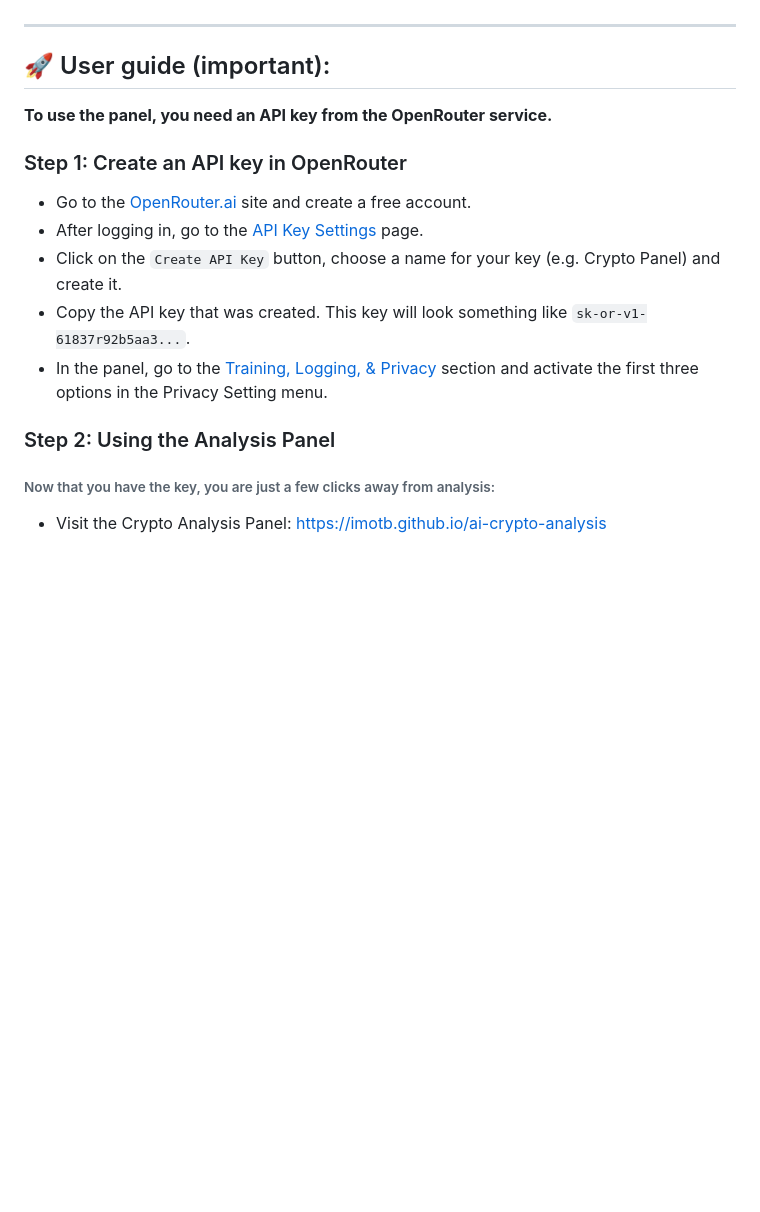
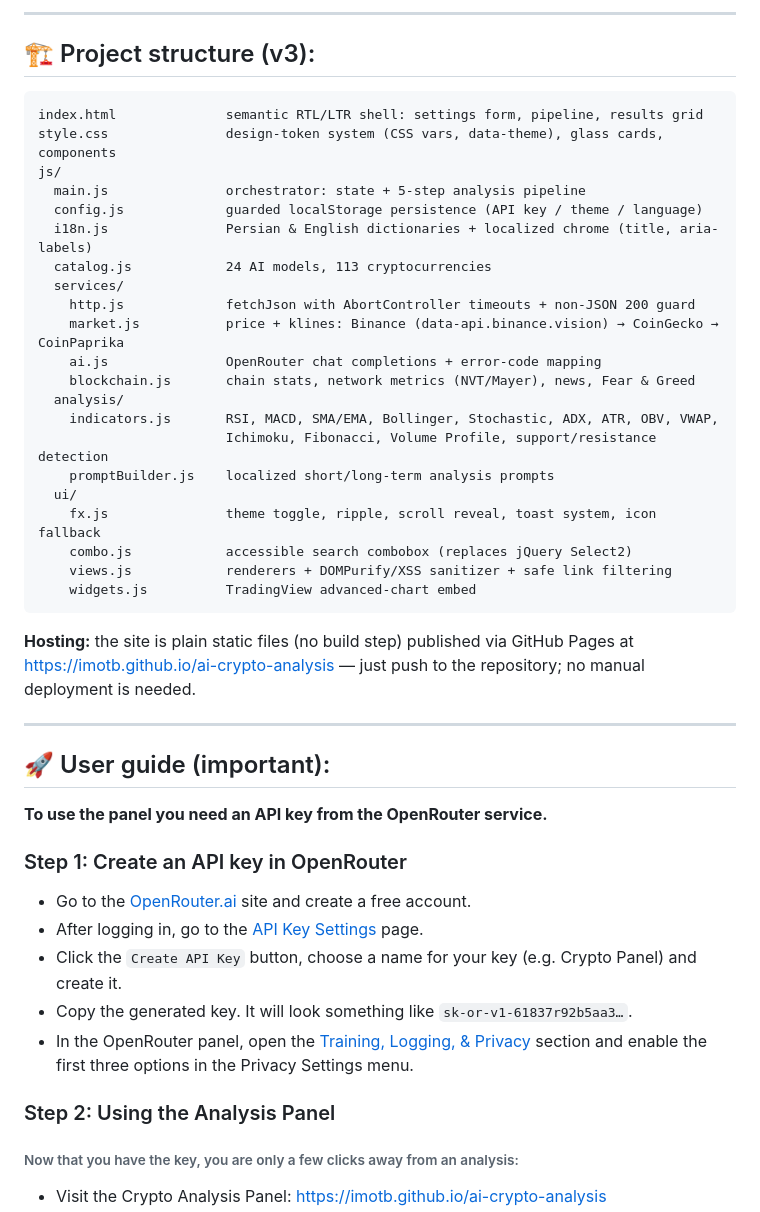
Before and after one commit to imotb/ai-crypto-analysis, a Markdown page: README.md, the part around one of its changes. Drawn GitHub-style; blank space fills up the shorter version.

````diff
--- a/README.md
+++ b/README.md
@@ -58,15 +78,43 @@ This panel is completely free and available via GitHub Pages and does not requir
+---
+## 🏗 Project structure (v3):
+```
+index.html              semantic RTL/LTR shell: settings form, pipeline, results grid
+style.css               design-token system (CSS vars, data-theme), glass cards, components
+js/
+  main.js               orchestrator: state + 5-step analysis pipeline
+  config.js             guarded localStorage persistence (API key / theme / language)
+  i18n.js               Persian & English dictionaries + localized chrome (title, aria-labels)
+  catalog.js            24 AI models, 113 cryptocurrencies
+  services/
+    http.js             fetchJson with AbortController timeouts + non-JSON 200 guard
+    market.js           price + klines: Binance (data-api.binance.vision) → CoinGecko → CoinPaprika
+    ai.js               OpenRouter chat completions + error-code mapping
+    blockchain.js       chain stats, network metrics (NVT/Mayer), news, Fear & Greed
+  analysis/
+    indicators.js       RSI, MACD, SMA/EMA, Bollinger, Stochastic, ADX, ATR, OBV, VWAP,
+                        Ichimoku, Fibonacci, Volume Profile, support/resistance detection
+    promptBuilder.js    localized short/long-term analysis prompts
+  ui/
+    fx.js               theme toggle, ripple, scroll reveal, toast system, icon fallback
+    combo.js            accessible search combobox (replaces jQuery Select2)
+    views.js            renderers + DOMPurify/XSS sanitizer + safe link filtering
+    widgets.js          TradingView advanced-chart embed
+```
+
+**Hosting:** the site is plain static files (no build step) published via GitHub Pages at
+https://imotb.github.io/ai-crypto-analysis — just push to the repository; no manual deployment is needed.
 
 ---
 ## 🚀 User guide (important):
-****To use the panel, you need an API key from the OpenRouter service.****
+**To use the panel you need an API key from the OpenRouter service.**
 
 ### Step 1: Create an API key in OpenRouter
 - Go to the [OpenRouter.ai](https://openrouter.ai) site and create a free account.
 - After logging in, go to the [API Key Settings](https://openrouter.ai/settings/keys) page.
-- Click on the `Create API Key` button, choose a name for your key (e.g. Crypto Panel) and create it.
-- Copy the API key that was created. This key will look something like `sk-or-v1-61837r92b5aa3...`.
-- In the panel, go to the [Training, Logging, & Privacy](https://openrouter.ai/settings/privacy) section and activate the first three options in the Privacy Setting menu.
+- Click the `Create API Key` button, choose a name for your key (e.g. Crypto Panel) and create it.
+- Copy the generated key. It will look something like `sk-or-v1-61837r92b5aa3…`.
+- In the OpenRouter panel, open the [Training, Logging, & Privacy](https://openrouter.ai/settings/privacy) section and enable the first three options in the Privacy Settings menu.
 
 ### Step 2: Using the Analysis Panel
-###### Now that you have the key, you are just a few clicks away from analysis:
+###### Now that you have the key, you are only a few clicks away from an analysis:
 - Visit the Crypto Analysis Panel: https://imotb.github.io/ai-crypto-analysis
````
Also changed, not shown: other parts of README.md (+62 -40 lines).
